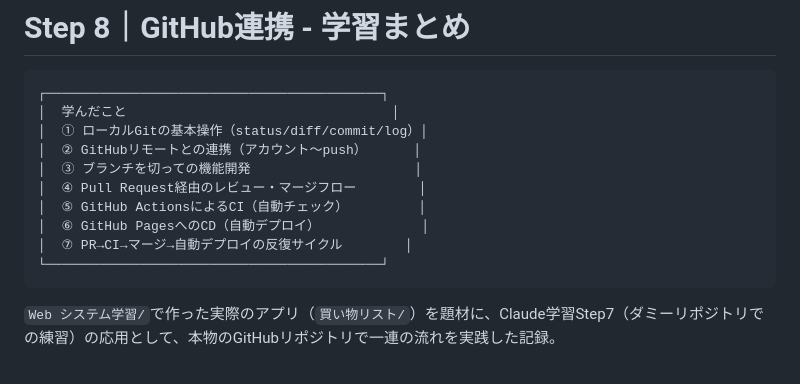
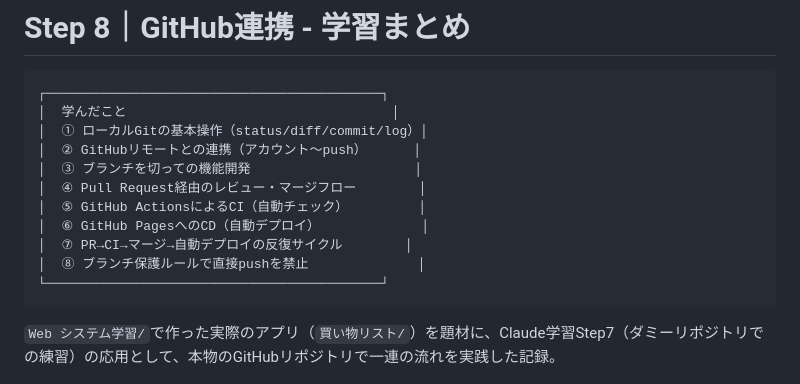
Before and after one commit to yoyuta/web-system-gakushu, a Markdown page: Step8_GitHub連携.md, the part around the change. Drawn GitHub-style.

Commit message:
学んだことリストにブランチ保護ルールを追記

````diff
--- a/Step8_GitHub連携.md
+++ b/Step8_GitHub連携.md
@@ -10,6 +10,7 @@
 │  ⑤ GitHub ActionsによるCI（自動チェック）         │
 │  ⑥ GitHub PagesへのCD（自動デプロイ）             │
 │  ⑦ PR→CI→マージ→自動デプロイの反復サイクル        │
+│  ⑧ ブランチ保護ルールで直接pushを禁止              │
 └───────────────────────────────────────────┘
 ```
 
````
